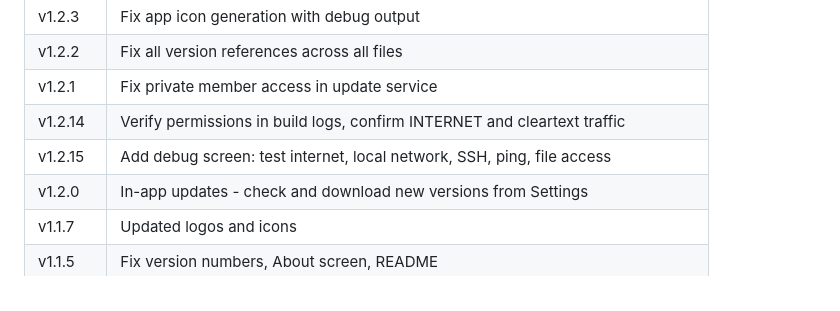
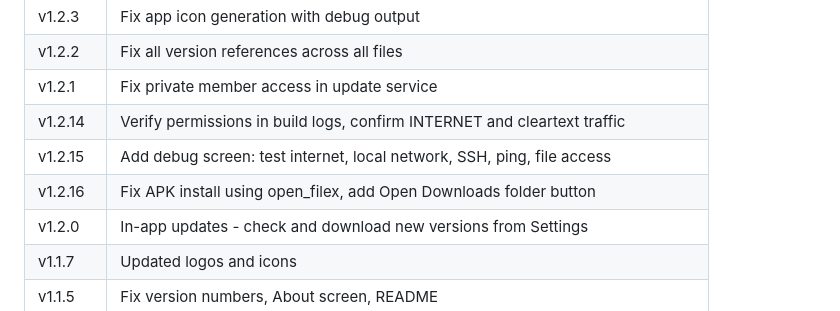
Before and after one commit to axelsarassamit/atomator-android-app, a Markdown page: README.md, the part around the change. GitHub-like rendering.

Commit message:
v1.2.16: Update README release history

```diff
--- a/README.md
+++ b/README.md
@@ -70,6 +70,7 @@ Get the latest APK from [Releases](https://github.com/axelsarassamit/atomator-an
 | v1.2.1 | Fix private member access in update service |
 | v1.2.14 | Verify permissions in build logs, confirm INTERNET and cleartext traffic |
 | v1.2.15 | Add debug screen: test internet, local network, SSH, ping, file access |
+| v1.2.16 | Fix APK install using open_filex, add Open Downloads folder button |
 | v1.2.0 | In-app updates - check and download new versions from Settings |
 | v1.1.7 | Updated logos and icons |
 | v1.1.5 | Fix version numbers, About screen, README |
```
